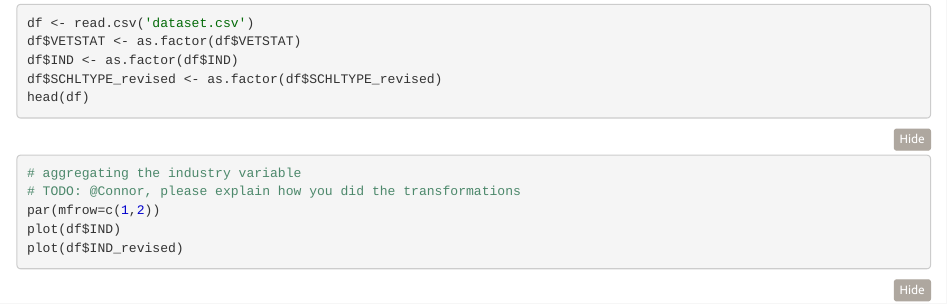
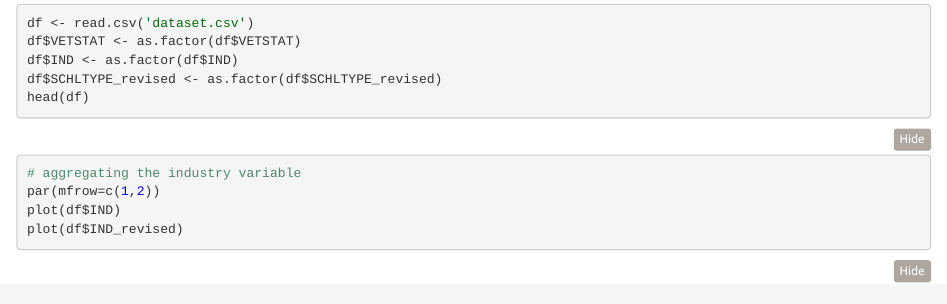
Before and after one commit to MATH564/project, an R Markdown document (report.Rmd): the page in a window 1100 px wide, from 980 px down. The pictures show the output file report.nb.html that the author committed with the source, opened offline.

Commit message:
transform descript.

````diff
--- a/report.Rmd
+++ b/report.Rmd
@@ -26,7 +26,6 @@ head(df)
 
 ```{r}
 # aggregating the industry variable
-# TODO: @Connor, please explain how you did the transformations
 par(mfrow=c(1,2))
 plot(df$IND)
 plot(df$IND_revised)
````
Also changed, not shown: report.nb.html.
